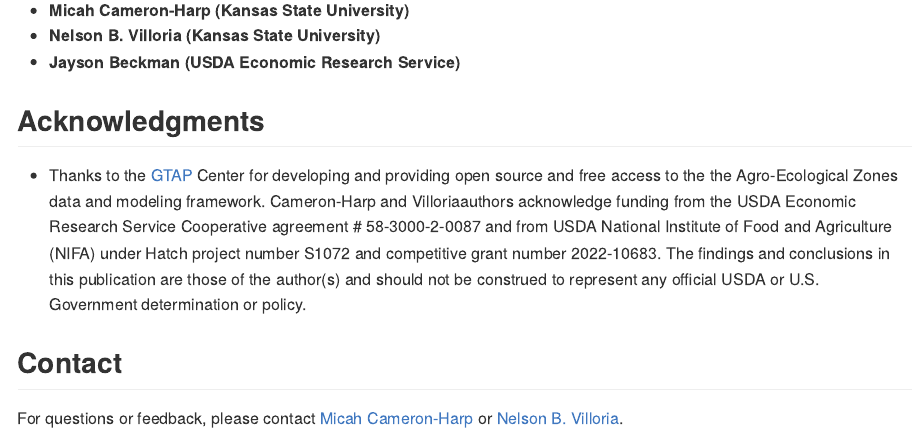
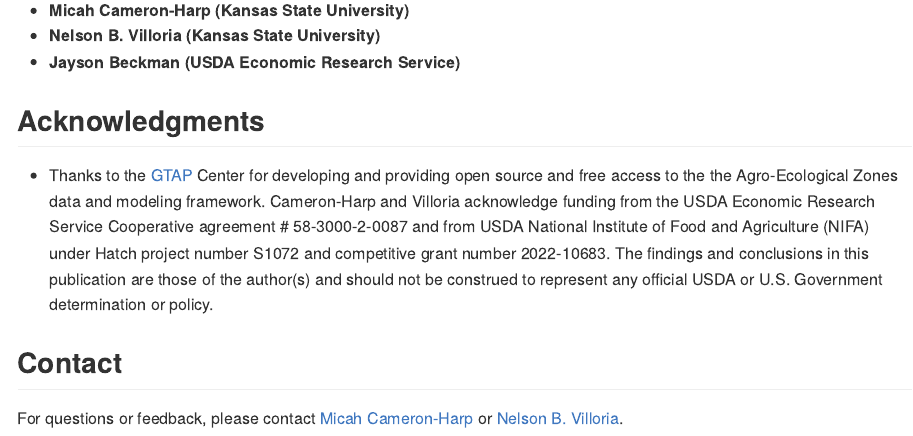
Before and after one commit to nvilloria/gtapshape, an R Markdown document (README.Rmd): the page in a window 1100 px wide, from 3960 px down. The pictures show the output file README.html that the author committed with the source, opened offline.

Commit message:
Yet another typo

```diff
--- a/README.Rmd
+++ b/README.Rmd
@@ -206,7 +206,7 @@ vignette('preprocessing.of.forest.rents', package = 'gtapshape')
 - Thanks to the [GTAP](https://www.gtap.agecon.purdue.edu/) Center for
   developing and providing open source and free access to the the
   Agro-Ecological Zones data and modeling framework. Cameron-Harp and
-  Villoriaauthors acknowledge funding from the USDA Economic Research
+  Villoria acknowledge funding from the USDA Economic Research
   Service Cooperative agreement # 58-3000-2-0087 and from USDA
   National Institute of Food and Agriculture (NIFA) under Hatch
   project number S1072 and competitive grant number 2022-10683. The
```
Also changed, not shown: README.html, README.md.
